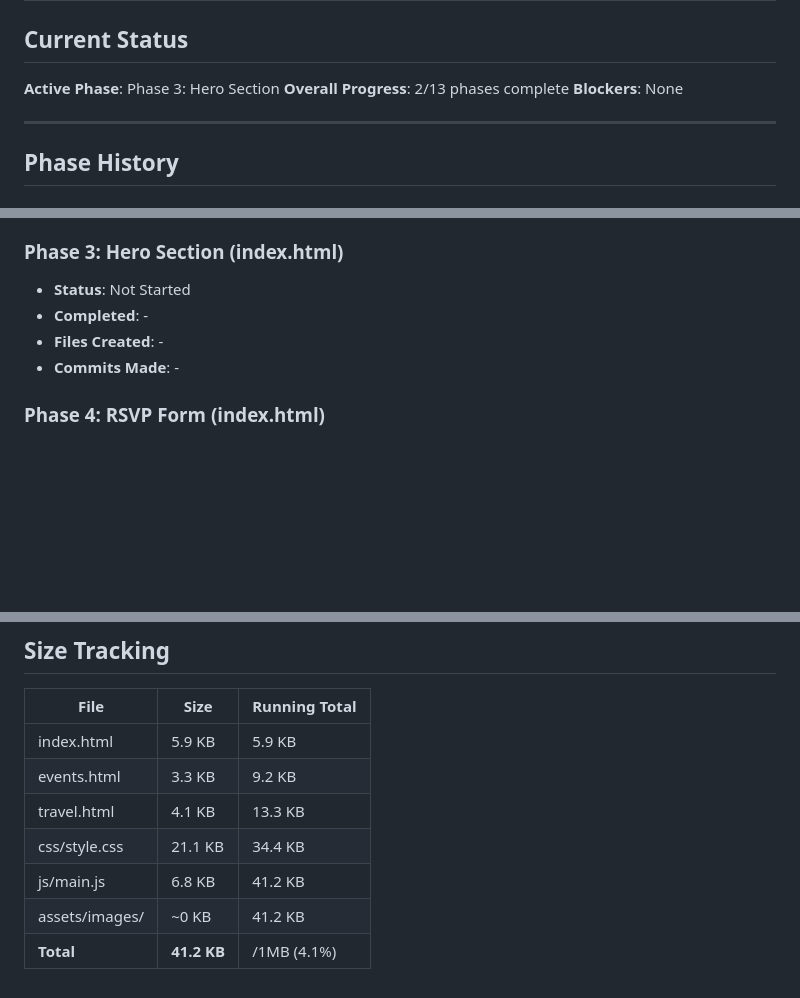
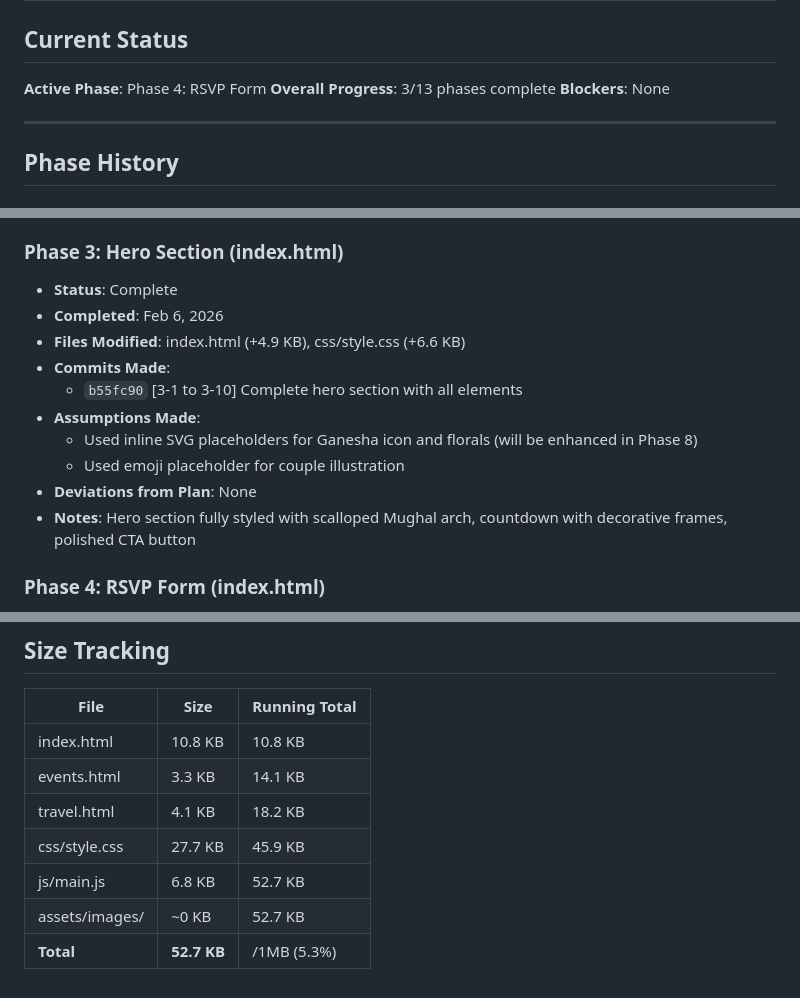
Before and after one commit to pb73-max/WeddingWebsiteFINALtheme, a Markdown page: PROGRESS.md, 3 parts joined by grey strips. Drawn GitHub-style; blank space fills up the shorter version.

Commit message:
[3-complete] Update tracking files with Phase 3 completion
- PROGRESS.md: Mark Phase 3 complete, update size tracking
- RESTORE_POINTS.md: Add Phase 3 restore point hash

Co-Authored-By: Claude Opus 4.5 <noreply@anthropic.com>

```diff
--- a/PROGRESS.md
+++ b/PROGRESS.md
@@ -1,8 +1,8 @@
 # Prerna & Arpit Wedding Website - Progress Tracker
 
 ## Current Status
-**Active Phase**: Phase 3: Hero Section
-**Overall Progress**: 2/13 phases complete
+**Active Phase**: Phase 4: RSVP Form
+**Overall Progress**: 3/13 phases complete
 **Blockers**: None
 
 ---
@@ -34,10 +34,16 @@
 - **Notes**: Frame-within-frame layout complete. Batik pattern visible on desktop, gold borders, enhanced nav with dividers, polished footer.
 
 ### Phase 3: Hero Section (index.html)
-- **Status**: Not Started
-- **Completed**: -
-- **Files Created**: -
-- **Commits Made**: -
+- **Status**: Complete
+- **Completed**: Feb 6, 2026
+- **Files Modified**: index.html (+4.9 KB), css/style.css (+6.6 KB)
+- **Commits Made**:
+  - `b55fc90` [3-1 to 3-10] Complete hero section with all elements
+- **Assumptions Made**:
+  - Used inline SVG placeholders for Ganesha icon and florals (will be enhanced in Phase 8)
+  - Used emoji placeholder for couple illustration
+- **Deviations from Plan**: None
+- **Notes**: Hero section fully styled with scalloped Mughal arch, countdown with decorative frames, polished CTA button
 
 ### Phase 4: RSVP Form (index.html)
 - **Status**: Not Started
@@ -121,10 +127,10 @@
 
 | File | Size | Running Total |
 |------|------|---------------|
-| index.html | 5.9 KB | 5.9 KB |
-| events.html | 3.3 KB | 9.2 KB |
-| travel.html | 4.1 KB | 13.3 KB |
-| css/style.css | 21.1 KB | 34.4 KB |
-| js/main.js | 6.8 KB | 41.2 KB |
-| assets/images/ | ~0 KB | 41.2 KB |
-| **Total** | **41.2 KB** | /1MB (4.1%)
+| index.html | 10.8 KB | 10.8 KB |
+| events.html | 3.3 KB | 14.1 KB |
+| travel.html | 4.1 KB | 18.2 KB |
+| css/style.css | 27.7 KB | 45.9 KB |
+| js/main.js | 6.8 KB | 52.7 KB |
+| assets/images/ | ~0 KB | 52.7 KB |
+| **Total** | **52.7 KB** | /1MB (5.3%)
```
Also changed, not shown: RESTORE_POINTS.md (+11 -2 lines).
